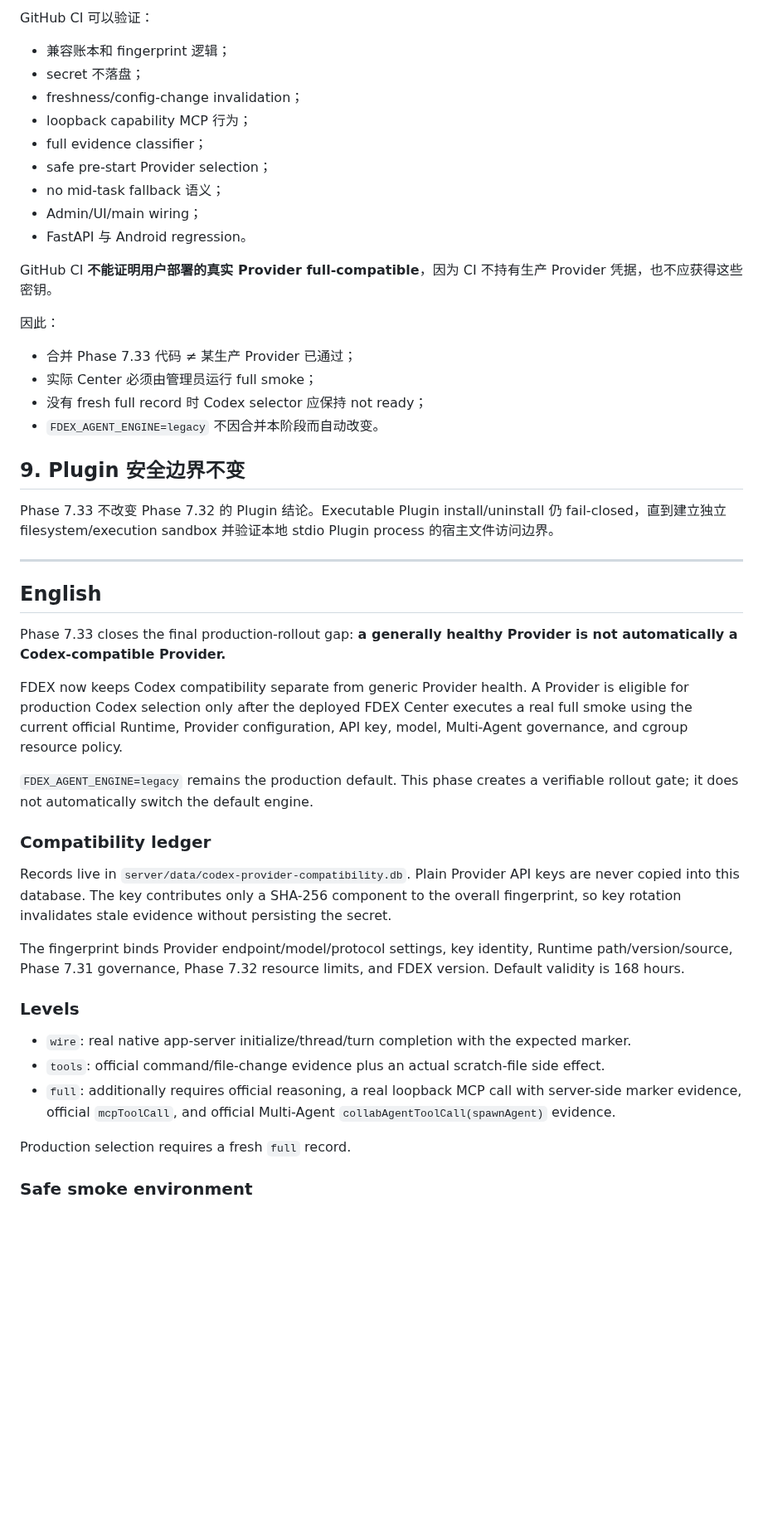
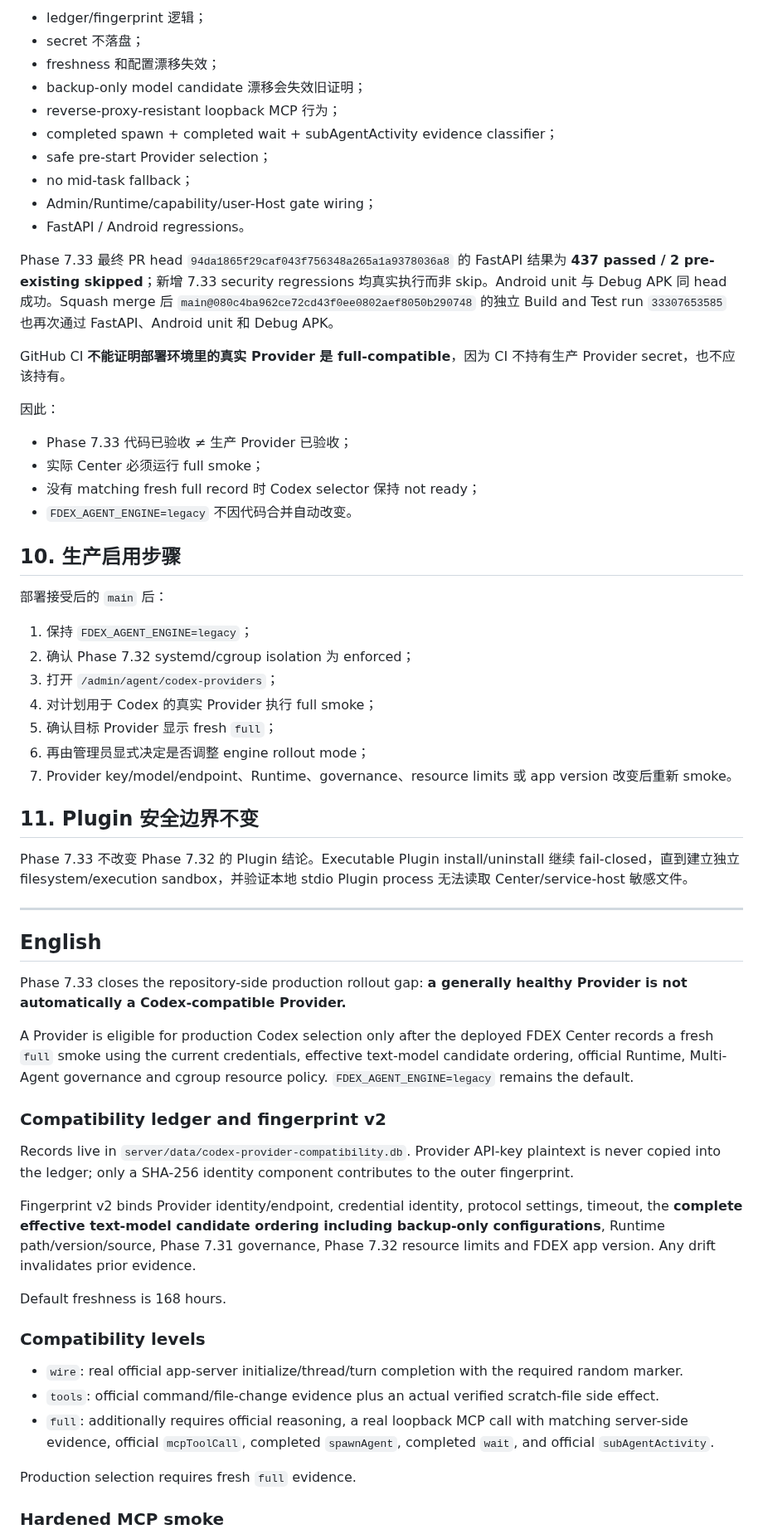
Before and after one commit to b8vipvip/fdex, a Markdown page: docs/CODEX_PROVIDER_ROLLOUT.md, the part around one of its changes. Shown at 83% size. Drawn GitHub-style; blank space fills up the shorter version.

Commit message:
Align Phase 7.33 rollout documentation with final gate

```diff
--- a/docs/CODEX_PROVIDER_ROLLOUT.md
+++ b/docs/CODEX_PROVIDER_ROLLOUT.md
@@ -196,52 +220,65 @@ full smoke 会真实消耗模型调用，UI 必须明确提示可能产生上游
 
-GitHub CI 可以验证：
+- ledger/fingerprint 逻辑；
+- secret 不落盘；
+- freshness 和配置漂移失效；
+- backup-only model candidate 漂移会失效旧证明；
+- reverse-proxy-resistant loopback MCP 行为；
+- completed spawn + completed wait + subAgentActivity evidence classifier；
+- safe pre-start Provider selection；
+- no mid-task fallback；
+- Admin/Runtime/capability/user-Host gate wiring；
+- FastAPI / Android regressions。
 
-- 兼容账本和 fingerprint 逻辑；
-- secret 不落盘；
-- freshness/config-change invalidation；
-- loopback capability MCP 行为；
-- full evidence classifier；
-- safe pre-start Provider selection；
-- no mid-task fallback 语义；
-- Admin/UI/main wiring；
-- FastAPI 与 Android regression。
+Phase 7.33 最终 PR head `94da1865f29caf043f756348a265a1a9378036a8` 的 FastAPI 结果为 **437 passed / 2 pre-existing skipped**；新增 7.33 security regressions 均真实执行而非 skip。Android unit 与 Debug APK 同 head 成功。Squash merge 后 `main@080c4ba962ce72cd43f0ee0802aef8050b290748` 的独立 Build and Test run `33307653585` 也再次通过 FastAPI、Android unit 和 Debug APK。
 
-GitHub CI **不能证明用户部署的真实 Provider full-compatible**，因为 CI 不持有生产 Provider 凭据，也不应获得这些密钥。
+GitHub CI **不能证明部署环境里的真实 Provider 是 full-compatible**，因为 CI 不持有生产 Provider secret，也不应该持有。
 
 因此：
 
-- 合并 Phase 7.33 代码 ≠ 某生产 Provider 已通过；
-- 实际 Center 必须由管理员运行 full smoke；
-- 没有 fresh full record 时 Codex selector 应保持 not ready；
-- `FDEX_AGENT_ENGINE=legacy` 不因合并本阶段而自动改变。
+- Phase 7.33 代码已验收 ≠ 生产 Provider 已验收；
+- 实际 Center 必须运行 full smoke；
+- 没有 matching fresh full record 时 Codex selector 保持 not ready；
+- `FDEX_AGENT_ENGINE=legacy` 不因代码合并自动改变。
 
-## 9. Plugin 安全边界不变
+## 10. 生产启用步骤
 
-Phase 7.33 不改变 Phase 7.32 的 Plugin 结论。Executable Plugin install/uninstall 仍 fail-closed，直到建立独立 filesystem/execution sandbox 并验证本地 stdio Plugin process 的宿主文件访问边界。
+部署接受后的 `main` 后：
+
+1. 保持 `FDEX_AGENT_ENGINE=legacy`；
+2. 确认 Phase 7.32 systemd/cgroup isolation 为 enforced；
+3. 打开 `/admin/agent/codex-providers`；
+4. 对计划用于 Codex 的真实 Provider 执行 full smoke；
+5. 确认目标 Provider 显示 fresh `full`；
+6. 再由管理员显式决定是否调整 engine rollout mode；
+7. Provider key/model/endpoint、Runtime、governance、resource limits 或 app version 改变后重新 smoke。
+
+## 11. Plugin 安全边界不变
+
+Phase 7.33 不改变 Phase 7.32 的 Plugin 结论。Executable Plugin install/uninstall 继续 fail-closed，直到建立独立 filesystem/execution sandbox，并验证本地 stdio Plugin process 无法读取 Center/service-host 敏感文件。
 
 ---
 
 ## English
 
-Phase 7.33 closes the final production-rollout gap: **a generally healthy Provider is not automatically a Codex-compatible Provider.**
+Phase 7.33 closes the repository-side production rollout gap: **a generally healthy Provider is not automatically a Codex-compatible Provider.**
 
-FDEX now keeps Codex compatibility separate from generic Provider health. A Provider is eligible for production Codex selection only after the deployed FDEX Center executes a real full smoke using the current official Runtime, Provider configuration, API key, model, Multi-Agent governance, and cgroup resource policy.
+A Provider is eligible for production Codex selection only after the deployed FDEX Center records a fresh `full` smoke using the current credentials, effective text-model candidate ordering, official Runtime, Multi-Agent governance and cgroup resource policy. `FDEX_AGENT_ENGINE=legacy` remains the default.
 
-`FDEX_AGENT_ENGINE=legacy` remains the production default. This phase creates a verifiable rollout gate; it does not automatically switch the default engine.
+### Compatibility ledger and fingerprint v2
 
-### Compatibility ledger
+Records live in `server/data/codex-provider-compatibility.db`. Provider API-key plaintext is never copied into the ledger; only a SHA-256 identity component contributes to the outer fingerprint.
 
-Records live in `server/data/codex-provider-compatibility.db`. Plain Provider API keys are never copied into this database. The key contributes only a SHA-256 component to the overall fingerprint, so key rotation invalidates stale evidence without persisting the secret.
+Fingerprint v2 binds Provider identity/endpoint, credential identity, protocol settings, timeout, the **complete effective text-model candidate ordering including backup-only configurations**, Runtime path/version/source, Phase 7.31 governance, Phase 7.32 resource limits and FDEX app version. Any drift invalidates prior evidence.
 
-The fingerprint binds Provider endpoint/model/protocol settings, key identity, Runtime path/version/source, Phase 7.31 governance, Phase 7.32 resource limits, and FDEX version. Default validity is 168 hours.
+Default freshness is 168 hours.
 
-### Levels
+### Compatibility levels
 
-- `wire`: real native app-server initialize/thread/turn completion with the expected marker.
-- `tools`: official command/file-change evidence plus an actual scratch-file side effect.
-- `full`: additionally requires official reasoning, a real loopback MCP call with server-side marker evidence, official `mcpToolCall`, and official Multi-Agent `collabAgentToolCall(spawnAgent)` evidence.
+- `wire`: real official app-server initialize/thread/turn completion with the required random marker.
+- `tools`: official command/file-change evidence plus an actual verified scratch-file side effect.
+- `full`: additionally requires official reasoning, a real loopback MCP call with matching server-side evidence, official `mcpToolCall`, completed `spawnAgent`, completed `wait`, and official `subAgentActivity`.
 
-Production selection requires a fresh `full` record.
+Production selection requires fresh `full` evidence.
 
-### Safe smoke environment
+### Hardened MCP smoke
 
```
Also changed, not shown: other parts of docs/CODEX_PROVIDER_ROLLOUT.md (+101 -85 lines).
